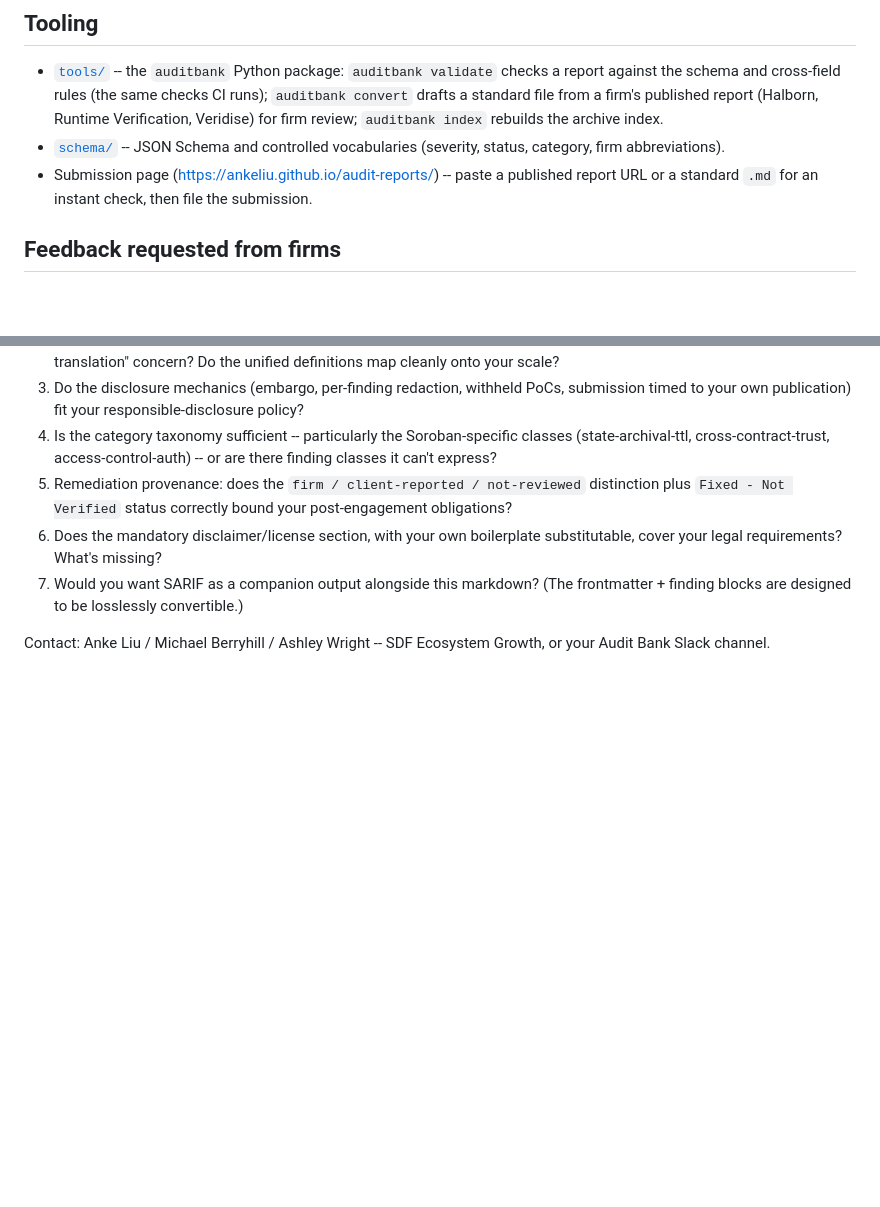
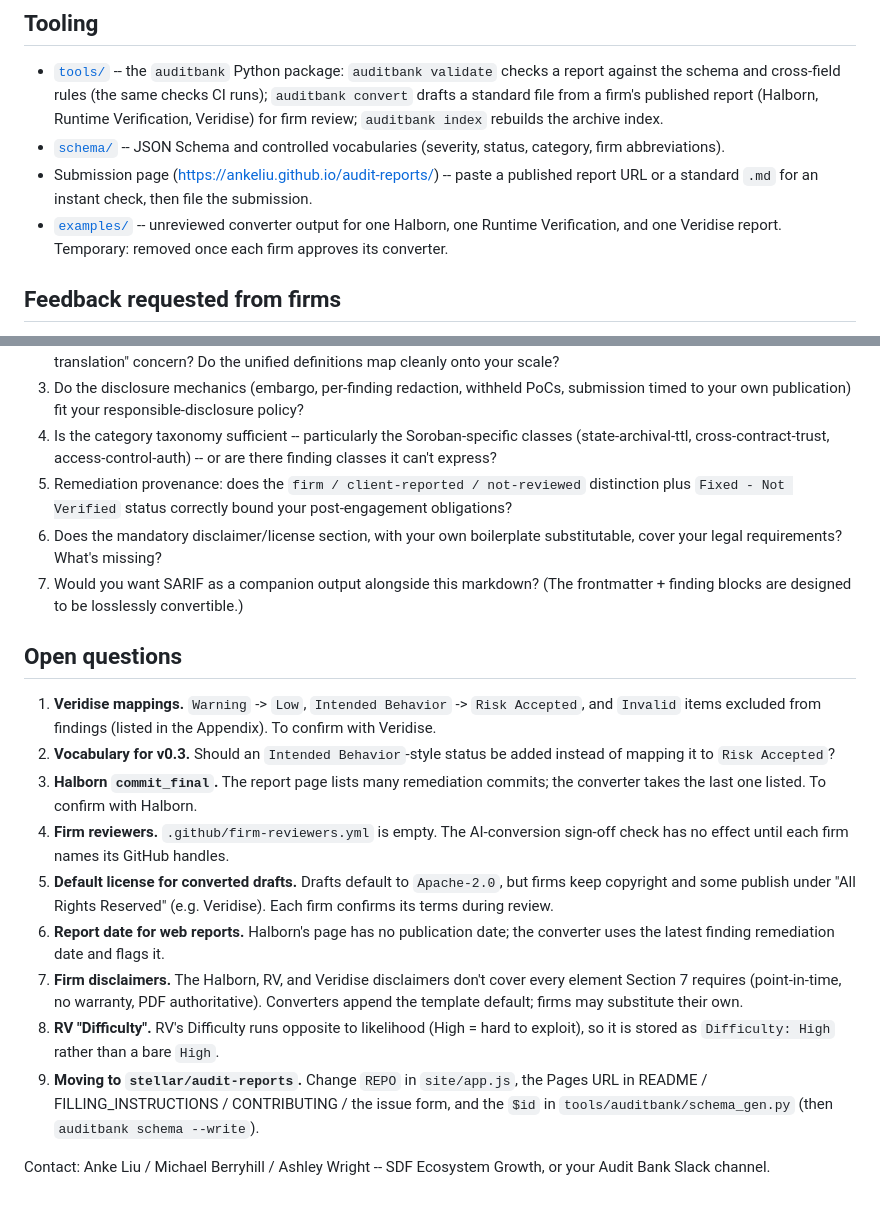
Before and after one commit to ankeliu/audit-reports, a Markdown page: README.md, 2 parts joined by grey strips. Drawn GitHub-style; blank space fills up the shorter version.

Commit message:
docs: open questions and examples pointer in README
Co-Authored-By: Claude Opus 5.5 (1M context) <noreply@anthropic.com>

```diff
--- a/README.md
+++ b/README.md
@@ -35,6 +35,7 @@ One public repo. The standard file is an addendum to a report the firm has alrea
 - [`tools/`](tools/) -- the `auditbank` Python package: `auditbank validate` checks a report against the schema and cross-field rules (the same checks CI runs); `auditbank convert` drafts a standard file from a firm's published report (Halborn, Runtime Verification, Veridise) for firm review; `auditbank index` rebuilds the archive index.
 - [`schema/`](schema/) -- JSON Schema and controlled vocabularies (severity, status, category, firm abbreviations).
 - Submission page (<https://ankeliu.github.io/audit-reports/>) -- paste a published report URL or a standard `.md` for an instant check, then file the submission.
+- [`examples/`](examples/) -- unreviewed converter output for one Halborn, one Runtime Verification, and one Veridise report. Temporary: removed once each firm approves its converter.
 
 ## Feedback requested from firms
 
@@ -46,4 +47,16 @@ One public repo. The standard file is an addendum to a report the firm has alrea
 6. Does the mandatory disclaimer/license section, with your own boilerplate substitutable, cover your legal requirements? What's missing?
 7. Would you want SARIF as a companion output alongside this markdown? (The frontmatter + finding blocks are designed to be losslessly convertible.)
 
+## Open questions
+
+1. **Veridise mappings.** `Warning` -> `Low`, `Intended Behavior` -> `Risk Accepted`, and `Invalid` items excluded from findings (listed in the Appendix). To confirm with Veridise.
+2. **Vocabulary for v0.3.** Should an `Intended Behavior`-style status be added instead of mapping it to `Risk Accepted`?
+3. **Halborn `commit_final`.** The report page lists many remediation commits; the converter takes the last one listed. To confirm with Halborn.
+4. **Firm reviewers.** `.github/firm-reviewers.yml` is empty. The AI-conversion sign-off check has no effect until each firm names its GitHub handles.
+5. **Default license for converted drafts.** Drafts default to `Apache-2.0`, but firms keep copyright and some publish under "All Rights Reserved" (e.g. Veridise). Each firm confirms its terms during review.
+6. **Report date for web reports.** Halborn's page has no publication date; the converter uses the latest finding remediation date and flags it.
+7. **Firm disclaimers.** The Halborn, RV, and Veridise disclaimers don't cover every element Section 7 requires (point-in-time, no warranty, PDF authoritative). Converters append the template default; firms may substitute their own.
+8. **RV "Difficulty".** RV's Difficulty runs opposite to likelihood (High = hard to exploit), so it is stored as `Difficulty: High` rather than a bare `High`.
+9. **Moving to `stellar/audit-reports`.** Change `REPO` in `site/app.js`, the Pages URL in README / FILLING_INSTRUCTIONS / CONTRIBUTING / the issue form, and the `$id` in `tools/auditbank/schema_gen.py` (then `auditbank schema --write`).
+
 Contact: Anke Liu / Michael Berryhill / Ashley Wright -- SDF Ecosystem Growth, or your Audit Bank Slack channel.
```
